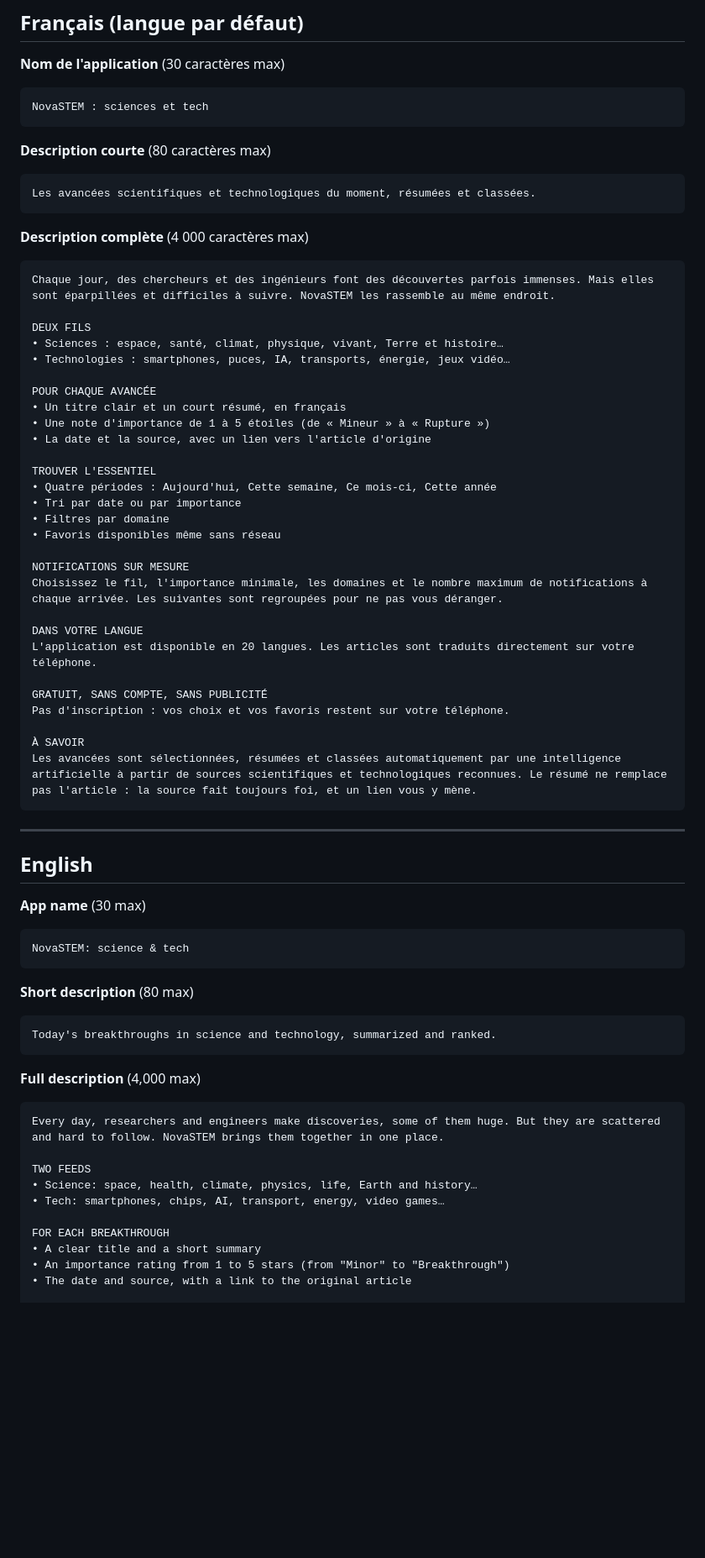
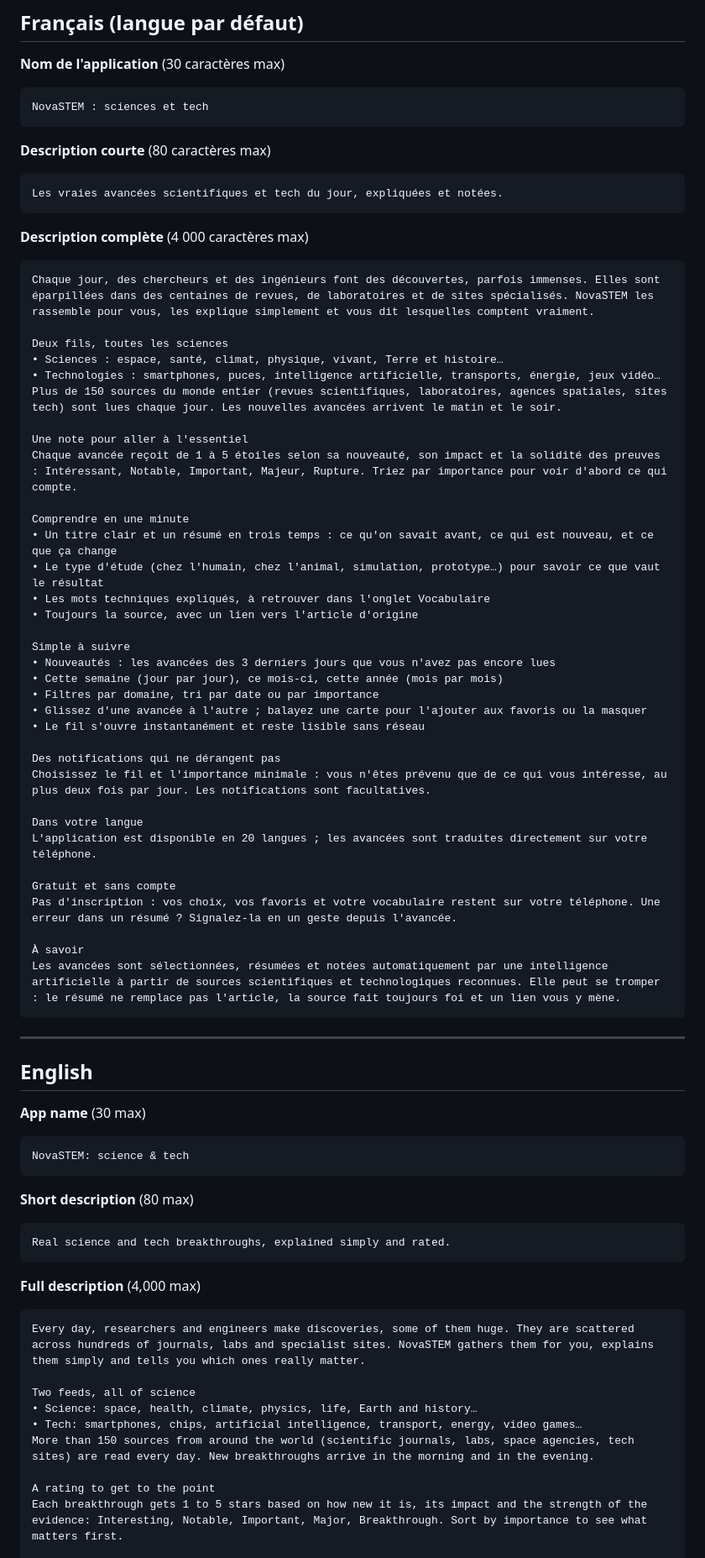
Before and after one commit to jd136413-lab/Application-science, a Markdown page: store/fiche-google-play.md, the part around one of its changes. Shown at 84% size. Rendered like a GitHub page; blank space fills up the shorter version.

Commit message:
Fiche Google Play refaite (v1.0.40) sans « sans publicité » [skip ci]
Co-Authored-By: Claude Opus 5.5 <noreply@anthropic.com>
Claude-Session: https://claude.ai/code/session_01QJzUKae1E2TA6iyU52FEwN

````diff
--- a/store/fiche-google-play.md
+++ b/store/fiche-google-play.md
@@ -21,40 +21,46 @@ NovaSTEM : sciences et tech
 **Description courte** (80 caractères max)
 
 ```
-Les avancées scientifiques et technologiques du moment, résumées et classées.
+Les vraies avancées scientifiques et tech du jour, expliquées et notées.
 ```
 
 **Description complète** (4 000 caractères max)
 
 ```
-Chaque jour, des chercheurs et des ingénieurs font des découvertes parfois immenses. Mais elles sont éparpillées et difficiles à suivre. NovaSTEM les rassemble au même endroit.
+Chaque jour, des chercheurs et des ingénieurs font des découvertes, parfois immenses. Elles sont éparpillées dans des centaines de revues, de laboratoires et de sites spécialisés. NovaSTEM les rassemble pour vous, les explique simplement et vous dit lesquelles comptent vraiment.
 
-DEUX FILS
+Deux fils, toutes les sciences
 • Sciences : espace, santé, climat, physique, vivant, Terre et histoire…
-• Technologies : smartphones, puces, IA, transports, énergie, jeux vidéo…
+• Technologies : smartphones, puces, intelligence artificielle, transports, énergie, jeux vidéo…
+Plus de 150 sources du monde entier (revues scientifiques, laboratoires, agences spatiales, sites tech) sont lues chaque jour. Les nouvelles avancées arrivent le matin et le soir.
 
-POUR CHAQUE AVANCÉE
-• Un titre clair et un court résumé, en français
-• Une note d'importance de 1 à 5 étoiles (de « Mineur » à « Rupture »)
-• La date et la source, avec un lien vers l'article d'origine
+Une note pour aller à l'essentiel
+Chaque avancée reçoit de 1 à 5 étoiles selon sa nouveauté, son impact et la solidité des preuves : Intéressant, Notable, Important, Majeur, Rupture. Triez par importance pour voir d'abord ce qui compte.
 
-TROUVER L'ESSENTIEL
-• Quatre périodes : Aujourd'hui, Cette semaine, Ce mois-ci, Cette année
-• Tri par date ou par importance
-• Filtres par domaine
-• Favoris disponibles même sans réseau
+Comprendre en une minute
+• Un titre clair et un résumé en trois temps : ce qu'on savait avant, ce qui est nouveau, et ce que ça change
+• Le type d'étude (chez l'humain, chez l'animal, simulation, prototype…) pour savoir ce que vaut le résultat
+• Les mots techniques expliqués, à retrouver dans l'onglet Vocabulaire
+• Toujours la source, avec un lien vers l'article d'origine
 
-NOTIFICATIONS SUR MESURE
-Choisissez le fil, l'importance minimale, les domaines et le nombre maximum de notifications à chaque arrivée. Les suivantes sont regroupées pour ne pas vous déranger.
+Simple à suivre
+• Nouveautés : les avancées des 3 derniers jours que vous n'avez pas encore lues
+• Cette semaine (jour par jour), ce mois-ci, cette année (mois par mois)
+• Filtres par domaine, tri par date ou par importance
+• Glissez d'une avancée à l'autre ; balayez une carte pour l'ajouter aux favoris ou la masquer
+• Le fil s'ouvre instantanément et reste lisible sans réseau
 
-DANS VOTRE LANGUE
-L'application est disponible en 20 langues. Les articles sont traduits directement sur votre téléphone.
+Des notifications qui ne dérangent pas
+Choisissez le fil et l'importance minimale : vous n'êtes prévenu que de ce qui vous intéresse, au plus deux fois par jour. Les notifications sont facultatives.
 
-GRATUIT, SANS COMPTE, SANS PUBLICITÉ
-Pas d'inscription : vos choix et vos favoris restent sur votre téléphone.
+Dans votre langue
+L'application est disponible en 20 langues ; les avancées sont traduites directement sur votre téléphone.
 
-À SAVOIR
-Les avancées sont sélectionnées, résumées et classées automatiquement par une intelligence artificielle à partir de sources scientifiques et technologiques reconnues. Le résumé ne remplace pas l'article : la source fait toujours foi, et un lien vous y mène.
+Gratuit et sans compte
+Pas d'inscription : vos choix, vos favoris et votre vocabulaire restent sur votre téléphone. Une erreur dans un résumé ? Signalez-la en un geste depuis l'avancée.
+
+À savoir
+Les avancées sont sélectionnées, résumées et notées automatiquement par une intelligence artificielle à partir de sources scientifiques et technologiques reconnues. Elle peut se tromper : le résumé ne remplace pas l'article, la source fait toujours foi et un lien vous y mène.
 ```
 
 ---
@@ -70,20 +76,19 @@ NovaSTEM: science & tech
 **Short description** (80 max)
 
 ```
-Today's breakthroughs in science and technology, summarized and ranked.
+Real science and tech breakthroughs, explained simply and rated.
 ```
 
 **Full description** (4,000 max)
 
 ```
-Every day, researchers and engineers make discoveries, some of them huge. But they are scattered and hard to follow. NovaSTEM brings them together in one place.
+Every day, researchers and engineers make discoveries, some of them huge. They are scattered across hundreds of journals, labs and specialist sites. NovaSTEM gathers them for you, explains them simply and tells you which ones really matter.
 
-TWO FEEDS
+Two feeds, all of science
 • Science: space, health, climate, physics, life, Earth and history…
-• Tech: smartphones, chips, AI, transport, energy, video games…
+• Tech: smartphones, chips, artificial intelligence, transport, energy, video games…
+More than 150 sources from around the world (scientific journals, labs, space agencies, tech sites) are read every day. New breakthroughs arrive in the morning and in the evening.
 
-FOR EACH BREAKTHROUGH
-• A clear title and a short summary
-• An importance rating from 1 to 5 stars (from "Minor" to "Breakthrough")
-• The date and source, with a link to the original article
+A rating to get to the point
+Each breakthrough gets 1 to 5 stars based on how new it is, its impact and the strength of the evidence: Interesting, Notable, Important, Major, Breakthrough. Sort by importance to see what matters first.
 
````
Also changed, not shown: other parts of store/fiche-google-play.md (+29 -21 lines).
